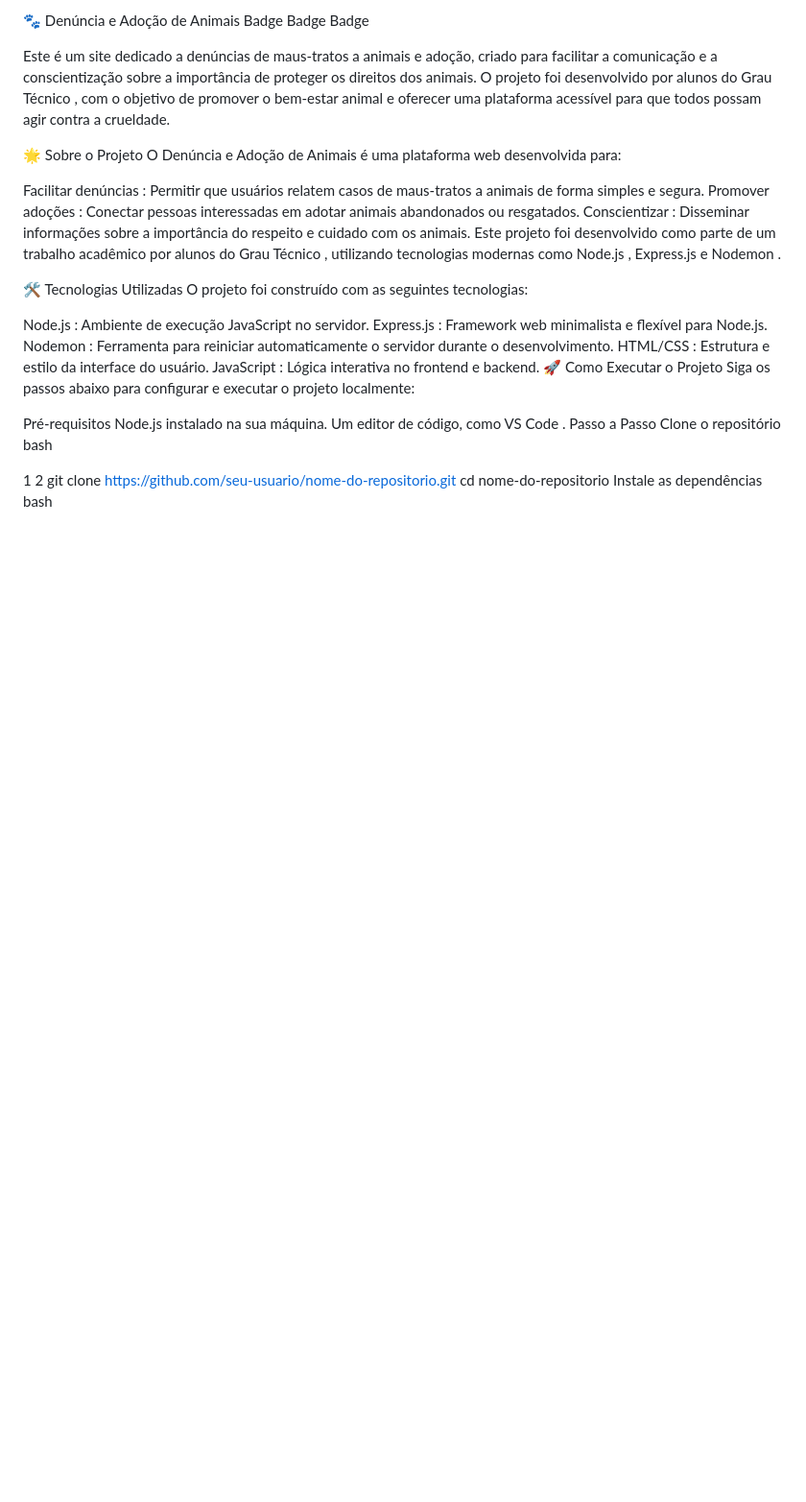
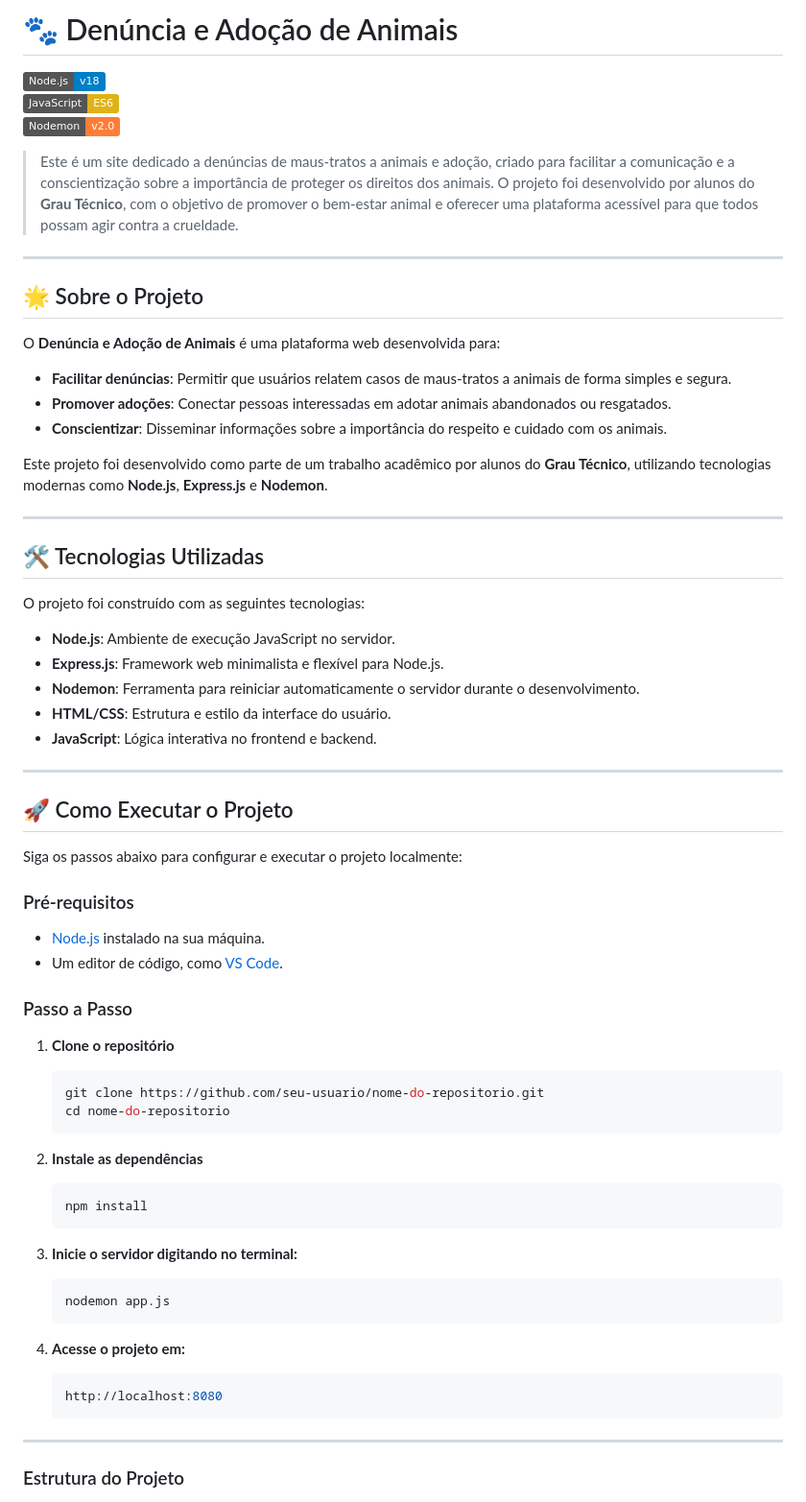
Before and after one commit to Patas-Seguras/PatasSegurasSite, a Markdown page: README.md, the part around one of its changes. Shown at 96% size. Rendered like a GitHub page; badges without logos; blank space fills up the shorter version.

````diff
--- a/README.md
+++ b/README.md
@@ -1,41 +1,73 @@
-🐾 Denúncia e Adoção de Animais
-Badge
-Badge
-Badge
+# 🐾 Denúncia e Adoção de Animais
 
-Este é um site dedicado a denúncias de maus-tratos a animais e adoção, criado para facilitar a comunicação e a conscientização sobre a importância de proteger os direitos dos animais. O projeto foi desenvolvido por alunos do Grau Técnico , com o objetivo de promover o bem-estar animal e oferecer uma plataforma acessível para que todos possam agir contra a crueldade.
+![Node.js](https://img.shields.io/badge/Node.js-v18-blue)
+![JavaScript](https://img.shields.io/badge/JavaScript-ES6-yellow)
+![Nodemon](https://img.shields.io/badge/Nodemon-v2.0-orange)
 
-🌟 Sobre o Projeto
-O Denúncia e Adoção de Animais é uma plataforma web desenvolvida para:
+> Este é um site dedicado a denúncias de maus-tratos a animais e adoção, criado para facilitar a comunicação e a conscientização sobre a importância de proteger os direitos dos animais. O projeto foi desenvolvido por alunos do **Grau Técnico**, com o objetivo de promover o bem-estar animal e oferecer uma plataforma acessível para que todos possam agir contra a crueldade.
 
-Facilitar denúncias : Permitir que usuários relatem casos de maus-tratos a animais de forma simples e segura.
-Promover adoções : Conectar pessoas interessadas em adotar animais abandonados ou resgatados.
-Conscientizar : Disseminar informações sobre a importância do respeito e cuidado com os animais.
-Este projeto foi desenvolvido como parte de um trabalho acadêmico por alunos do Grau Técnico , utilizando tecnologias modernas como Node.js , Express.js e Nodemon .
+---
 
-🛠 Tecnologias Utilizadas
+## 🌟 Sobre o Projeto
+
+O **Denúncia e Adoção de Animais** é uma plataforma web desenvolvida para:
+
+- **Facilitar denúncias**: Permitir que usuários relatem casos de maus-tratos a animais de forma simples e segura.
+- **Promover adoções**: Conectar pessoas interessadas em adotar animais abandonados ou resgatados.
+- **Conscientizar**: Disseminar informações sobre a importância do respeito e cuidado com os animais.
+
+Este projeto foi desenvolvido como parte de um trabalho acadêmico por alunos do **Grau Técnico**, utilizando tecnologias modernas como **Node.js**, **Express.js** e **Nodemon**.
+
+---
+
+## 🛠 Tecnologias Utilizadas
+
 O projeto foi construído com as seguintes tecnologias:
 
-Node.js : Ambiente de execução JavaScript no servidor.
-Express.js : Framework web minimalista e flexível para Node.js.
-Nodemon : Ferramenta para reiniciar automaticamente o servidor durante o desenvolvimento.
-HTML/CSS : Estrutura e estilo da interface do usuário.
-JavaScript : Lógica interativa no frontend e backend.
-🚀 Como Executar o Projeto
+- **Node.js**: Ambiente de execução JavaScript no servidor.
+- **Express.js**: Framework web minimalista e flexível para Node.js.
+- **Nodemon**: Ferramenta para reiniciar automaticamente o servidor durante o desenvolvimento.
+- **HTML/CSS**: Estrutura e estilo da interface do usuário.
+- **JavaScript**: Lógica interativa no frontend e backend.
+
+---
+
+## 🚀 Como Executar o Projeto
+
 Siga os passos abaixo para configurar e executar o projeto localmente:
 
-Pré-requisitos
-Node.js instalado na sua máquina.
-Um editor de código, como VS Code .
-Passo a Passo
-Clone o repositório
-bash
+### Pré-requisitos
+
+- [Node.js](https://nodejs.org/)  instalado na sua máquina.
+- Um editor de código, como [VS Code](https://code.visualstudio.com/).
+
+### Passo a Passo
+
+1. **Clone o repositório**
+
+   ```bash
+   git clone https://github.com/seu-usuario/nome-do-repositorio.git
+   cd nome-do-repositorio
+   ```
+2. **Instale as dependências**
+
+   ```bash
+   npm install
+   ```
+3. **Inicie o servidor digitando no terminal:**
+
+   ```bash
+   nodemon app.js
+   ```
+4. **Acesse o projeto em:**
+
+   ```bash
+   http://localhost:8080
+   ```
+
+---
+
+### Estrutura do Projeto
 
 
-1
-2
-git clone https://github.com/seu-usuario/nome-do-repositorio.git
-cd nome-do-repositorio
-Instale as dependências
-bash
 
````
Also changed, not shown: other parts of README.md (+28 -40 lines).
